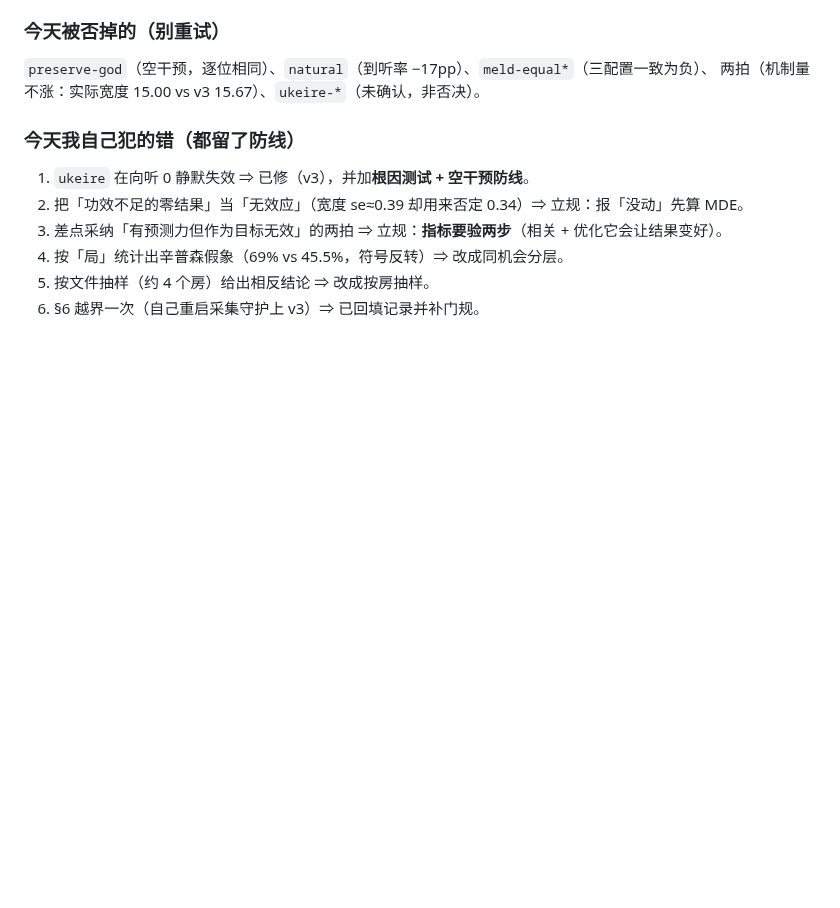
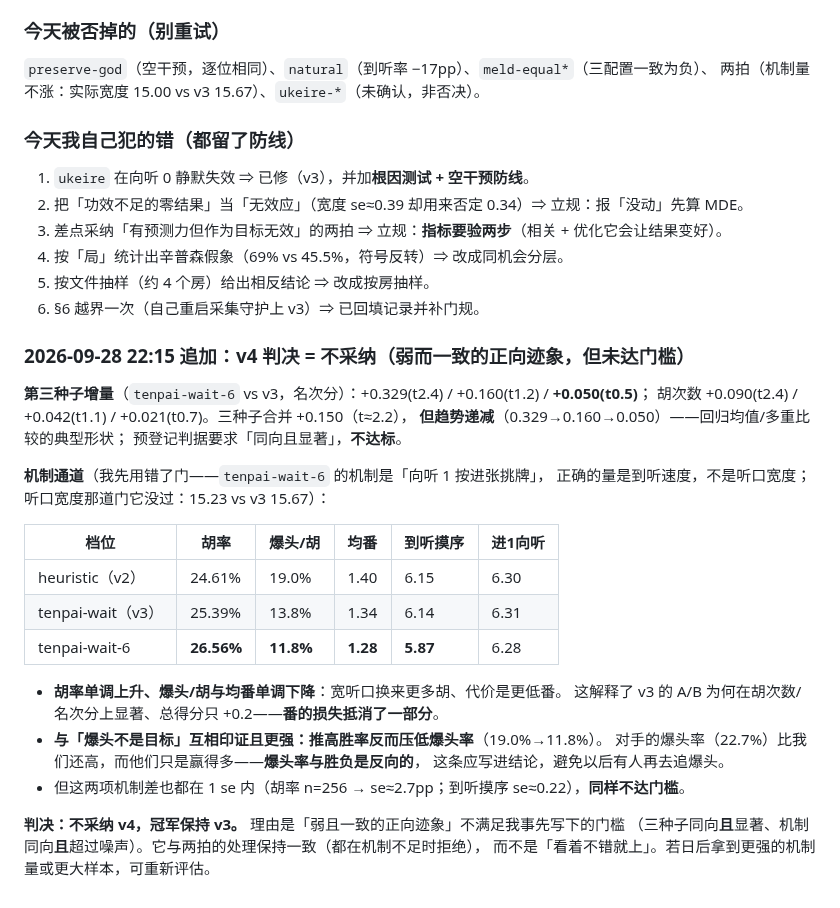
Before and after one commit to wwenjie/hz-mahjong-ai, a Markdown page: notes/agent-a.md, the part around the change. Rendered like a GitHub page; blank space fills up the shorter version.

Commit message:
notes: v4 判决 = 不采纳（弱而一致的正向迹象但未达门槛）；并记录机制的强结论「推高胜率反而压低爆头率」
- 第三种子增量：名次分 +0.329(t2.4) / +0.160(t1.2) / +0.050(t0.5)，合并 +0.150(t~2.2)
  但趋势递减（回归均值/多重比较的典型形状），预登记判据要求「同向且显著」=> 不达标。
- 机制：正确通道是到听速度（我先用错了门，听口宽度那道它没过：15.23 vs v3 15.67）。
  胡率 24.61 -> 25.39 -> 26.56% 单调升，爆头/胡 19.0 -> 13.8 -> 11.8% 与均番 1.40 -> 1.28 单调降。
  => 宽听口换更多胡、代价是低番（这解释了 v3 的总得分只 +0.2）。
  => 更强的一条结论：**推高胜率反而压低爆头率**；对手爆头率比我们还高而他们赢得多，
     所以爆头率与胜负反向 —— 以后不要再追爆头。
- 两项机制差也都在 1 se 内，同样不达门槛 => 不采纳，冠军保持 v3。
  与两拍的处理一致（机制不足即拒绝），不因「看着不错」而放行。

```diff
--- a/notes/agent-a.md
+++ b/notes/agent-a.md
@@ -1040,3 +1040,30 @@ memo 提速后重估：**150 ms/点**。于是按「先验预测力、再实现
 4. 按「局」统计出辛普森假象（69% vs 45.5%，符号反转）⇒ 改成同机会分层。
 5. 按文件抽样（约 4 个房）给出相反结论 ⇒ 改成按房抽样。
 6. §6 越界一次（自己重启采集守护上 v3）⇒ 已回填记录并补门规。
+
+### 2026-09-28 22:15 追加：v4 判决 = **不采纳**（弱而一致的正向迹象，但未达门槛）
+
+**第三种子增量**（`tenpai-wait-6` vs v3，名次分）：+0.329(t2.4) / +0.160(t1.2) / **+0.050(t0.5)**；
+胡次数 +0.090(t2.4) / +0.042(t1.1) / +0.021(t0.7)。三种子合并 +0.150（t≈2.2），
+**但趋势递减**（0.329→0.160→0.050）——回归均值/多重比较的典型形状；
+预登记判据要求「同向且显著」，**不达标**。
+
+**机制通道**（我先用错了门——`tenpai-wait-6` 的机制是「向听 1 按进张挑牌」，
+正确的量是到听速度，不是听口宽度；听口宽度那道门它没过：15.23 vs v3 15.67）：
+
+| 档位 | 胡率 | 爆头/胡 | 均番 | 到听摸序 | 进1向听 |
+|---|---|---|---|---|---|
+| heuristic（v2） | 24.61% | 19.0% | 1.40 | 6.15 | 6.30 |
+| tenpai-wait（v3） | 25.39% | 13.8% | 1.34 | 6.14 | 6.31 |
+| tenpai-wait-6 | **26.56%** | **11.8%** | **1.28** | **5.87** | 6.28 |
+
+- **胡率单调上升、爆头/胡与均番单调下降**：宽听口换来更多胡、代价是更低番。
+  这解释了 v3 的 A/B 为何在胡次数/名次分上显著、总得分只 +0.2——**番的损失抵消了一部分**。
+- **与「爆头不是目标」互相印证且更强：推高胜率反而压低爆头率**（19.0%→11.8%）。
+  对手的爆头率（22.7%）比我们还高，而他们只是赢得多——**爆头率与胜负是反向的**，
+  这条应写进结论，避免以后有人再去追爆头。
+- 但这两项机制差也都在 1 se 内（胡率 n=256 → se≈2.7pp；到听摸序 se≈0.22），**同样不达门槛**。
+
+**判决：不采纳 v4，冠军保持 v3。** 理由是「弱且一致的正向迹象」不满足我事先写下的门槛
+（三种子同向**且**显著、机制同向**且**超过噪声）。它与两拍的处理保持一致（都在机制不足时拒绝），
+而不是「看着不错就上」。若日后拿到更强的机制量或更大样本，可重新评估。
```
